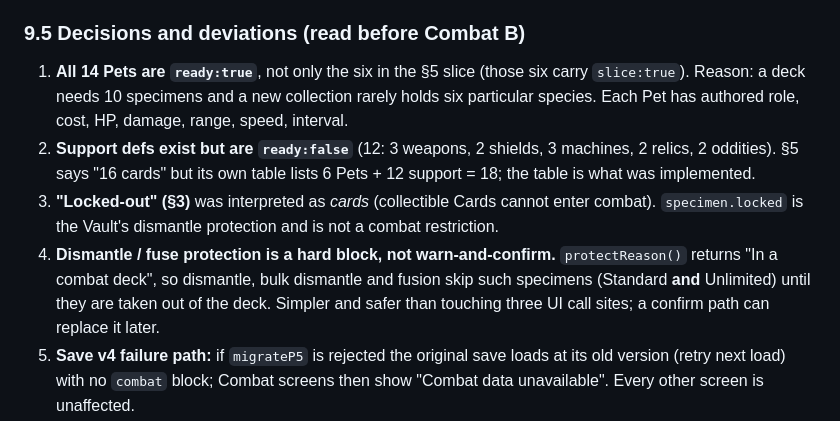
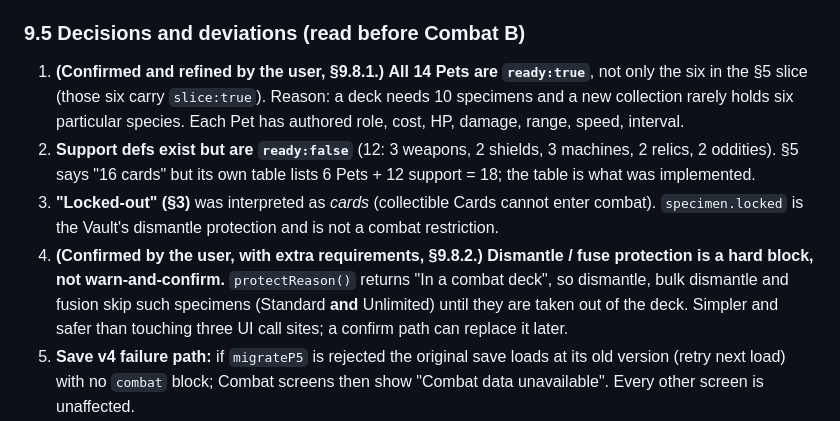
Before and after one commit to wefwa232/Aethervault, a Markdown page: PHASE_FIVE.md, the part around one of its changes. Rendered like a GitHub page.

```diff
--- a/PHASE_FIVE.md
+++ b/PHASE_FIVE.md
@@ -212,10 +212,10 @@ The validation groups were run one at a time, as separate invocations. Their rep
 4. Deck-slot text truncated its range; the rail did not light Combat while on the deck/battle screens; first camera framing cut the player Core and Pets were too small. All fixed and looked at in screenshots.
 
 ### 9.5 Decisions and deviations (read before Combat B)
-1. **All 14 Pets are `ready:true`**, not only the six in the §5 slice (those six carry `slice:true`). Reason: a deck needs 10 specimens and a new collection rarely holds six particular species. Each Pet has authored role, cost, HP, damage, range, speed, interval.
+1. **(Confirmed and refined by the user, §9.8.1.)** **All 14 Pets are `ready:true`**, not only the six in the §5 slice (those six carry `slice:true`). Reason: a deck needs 10 specimens and a new collection rarely holds six particular species. Each Pet has authored role, cost, HP, damage, range, speed, interval.
 2. **Support defs exist but are `ready:false`** (12: 3 weapons, 2 shields, 3 machines, 2 relics, 2 oddities). §5 says "16 cards" but its own table lists 6 Pets + 12 support = 18; the table is what was implemented.
 3. **"Locked-out" (§3)** was interpreted as *cards* (collectible Cards cannot enter combat). `specimen.locked` is the Vault's dismantle protection and is not a combat restriction.
-4. **Dismantle / fuse protection is a hard block, not warn-and-confirm.** `protectReason()` returns "In a combat deck", so dismantle, bulk dismantle and fusion skip such specimens (Standard **and** Unlimited) until they are taken out of the deck. Simpler and safer than touching three UI call sites; a confirm path can replace it later.
+4. **(Confirmed by the user, with extra requirements, §9.8.2.)** **Dismantle / fuse protection is a hard block, not warn-and-confirm.** `protectReason()` returns "In a combat deck", so dismantle, bulk dismantle and fusion skip such specimens (Standard **and** Unlimited) until they are taken out of the deck. Simpler and safer than touching three UI call sites; a confirm path can replace it later.
 5. **Save v4 failure path:** if `migrateP5` is rejected the original save loads at its old version (retry next load) with no `combat` block; Combat screens then show "Combat data unavailable". Every other screen is unaffected.
 6. **Defeat → recovery (12–20 s, seeded) → pool and the +1 Elixir redeploy surcharge (cap 3) are already in `hand.js` / `sim.js` and tested**, because hand eligibility needs them. B3 therefore shrinks to presentation (recall animation, HUD countdown on the card) and edge cases.
 7. **Time limit in Combat A is only "which Core has more HP left"** (equal → draw). The full resolver and sudden death are C2. There is no opponent, so the Training Arena says "Practice complete" and awards nothing.
```
Also changed, not shown: other parts of PHASE_FIVE.md (+19 -1 lines), TODO.md (+2 -1 lines).
